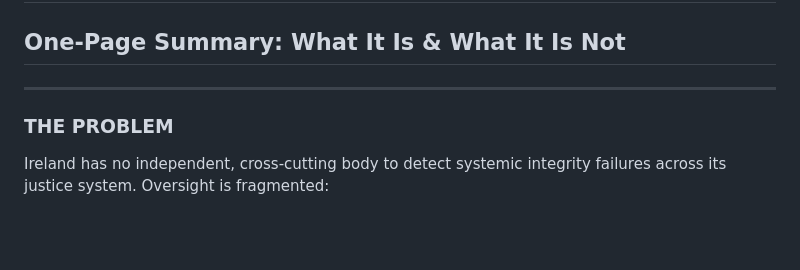
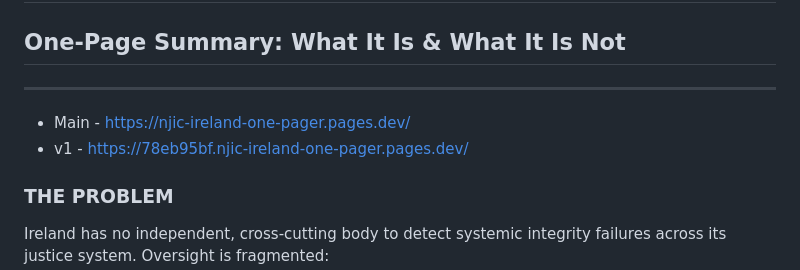
Before and after one commit to Transparency-X/NJIC-Ireland-One-Pager, a Markdown page: README.md, the part around the change. Rendered like a GitHub page; blank space fills up the shorter version.

```diff
--- a/README.md
+++ b/README.md
@@ -3,6 +3,9 @@
 ## One-Page Summary: What It Is & What It Is Not
 
 ---
+
+- Main - https://njic-ireland-one-pager.pages.dev/
+- v1 - https://78eb95bf.njic-ireland-one-pager.pages.dev/
 
 ### THE PROBLEM
 
```
